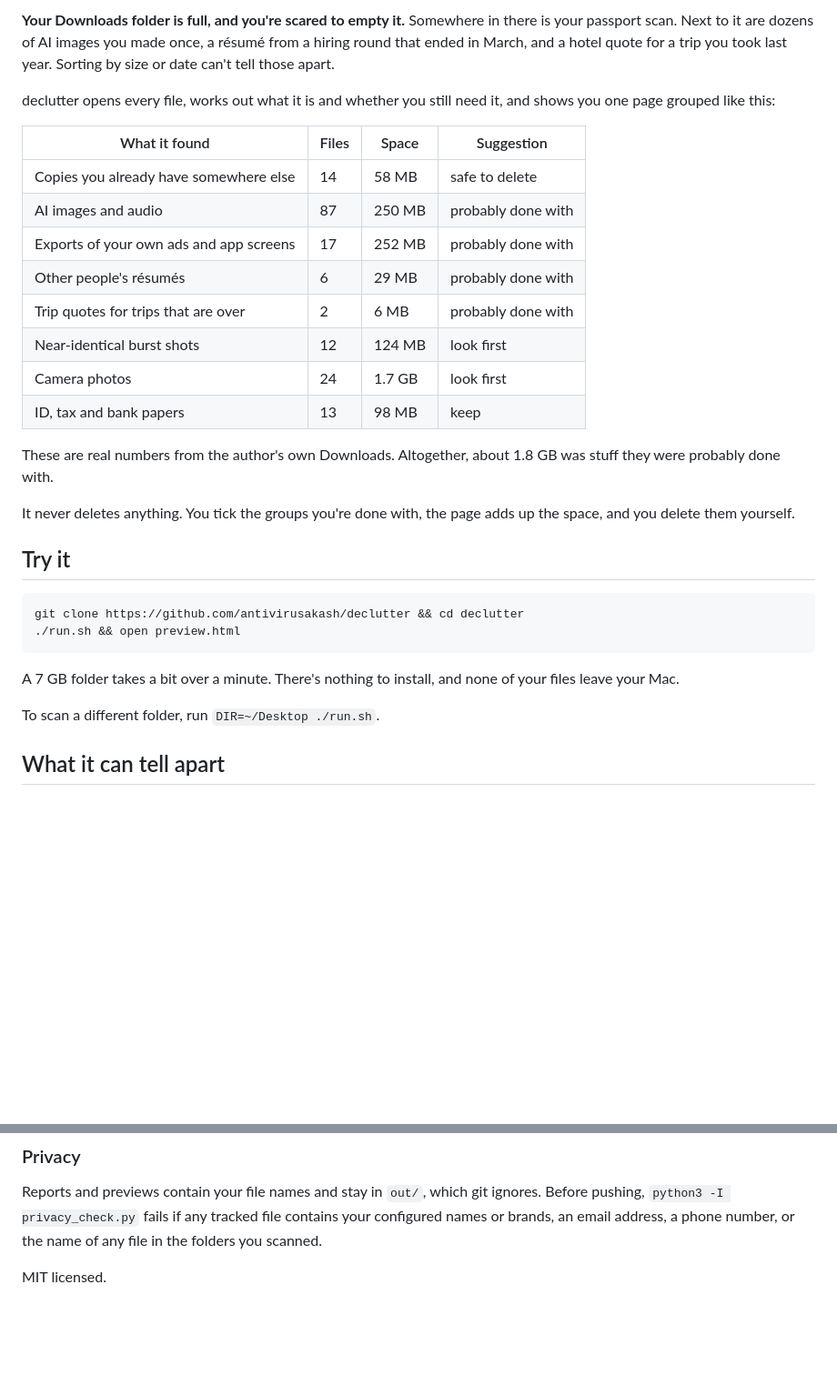
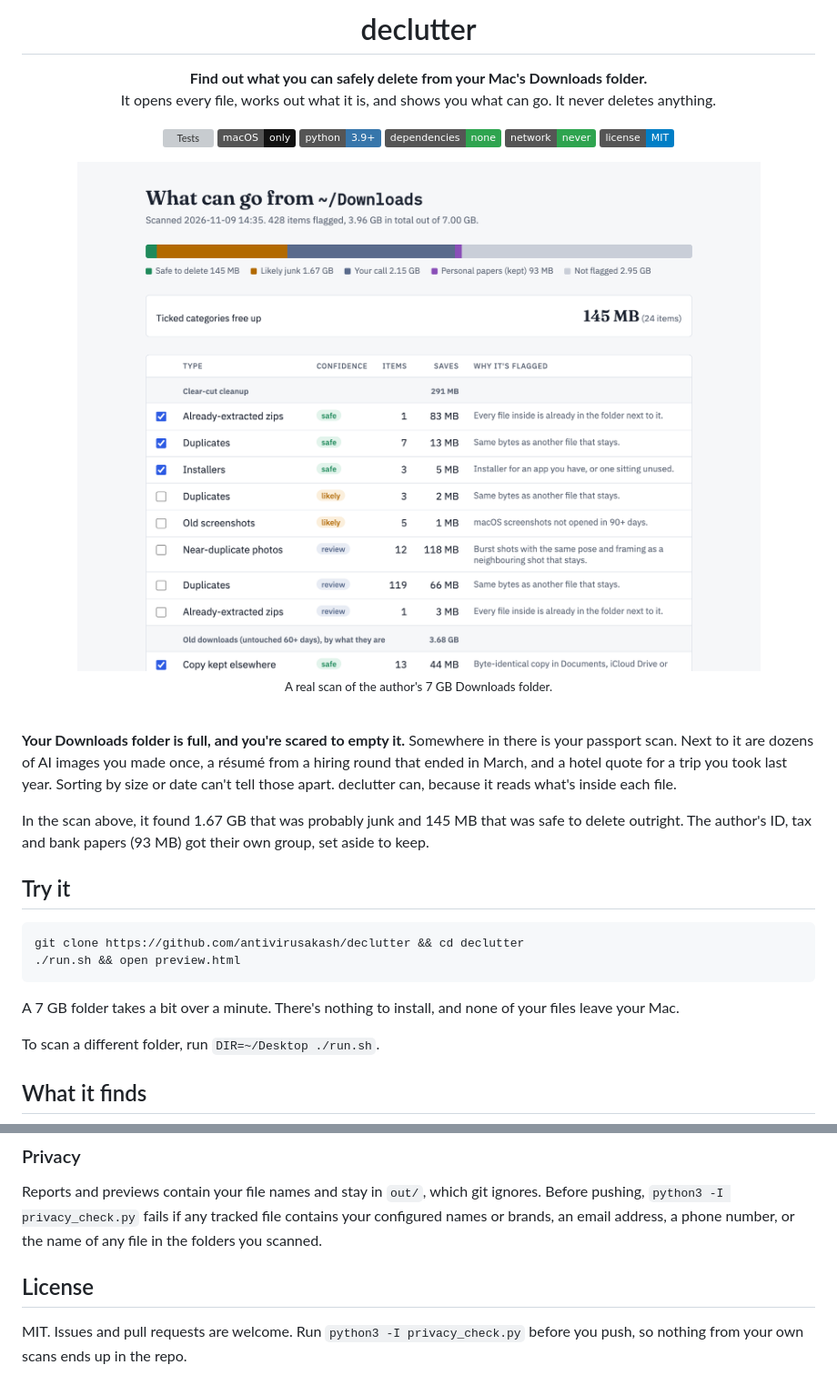
Before and after one commit to antivirusakash/mac-downloads-cleaner, a Markdown page: README.md, 2 parts joined by grey strips. Shown at 91% size. Rendered like a GitHub page; pictures changed too: docs/hero-light.png (added); folded sections open; badges without logos; blank space fills up the shorter version; grey boxes are pictures that could not be loaded.

```diff
--- a/README.md
+++ b/README.md
@@ -2,22 +2,32 @@
 
-**Your Downloads folder is full, and you're scared to empty it.** Somewhere in there is your passport scan. Next to it are dozens of AI images you made once, a résumé from a hiring round that ended in March, and a hotel quote for a trip you took last year. Sorting by size or date can't tell those apart.
+<h1>declutter</h1>
 
-declutter opens every file, works out what it is and whether you still need it, and shows you one page grouped like this:
+<p><b>Find out what you can safely delete from your Mac's Downloads folder.</b><br>
+It opens every file, works out what it is, and shows you what can go. It never deletes anything.</p>
 
-| What it found | Files | Space | Suggestion |
-|---|---|---|---|
-| Copies you already have somewhere else | 14 | 58 MB | safe to delete |
-| AI images and audio | 87 | 250 MB | probably done with |
-| Exports of your own ads and app screens | 17 | 252 MB | probably done with |
-| Other people's résumés | 6 | 29 MB | probably done with |
-| Trip quotes for trips that are over | 2 | 6 MB | probably done with |
-| Near-identical burst shots | 12 | 124 MB | look first |
-| Camera photos | 24 | 1.7 GB | look first |
-| ID, tax and bank papers | 13 | 98 MB | keep |
+<p>
+<a href="https://github.com/antivirusakash/declutter/actions/workflows/test.yml"><img alt="Tests" src="https://github.com/antivirusakash/declutter/actions/workflows/test.yml/badge.svg"></a>
+<img alt="macOS" src="https://img.shields.io/badge/macOS-only-111?logo=apple&logoColor=white">
+<img alt="Python 3.9+" src="https://img.shields.io/badge/python-3.9%2B-3776AB?logo=python&logoColor=white">
+<img alt="No installs" src="https://img.shields.io/badge/dependencies-none-2ea44f">
+<img alt="Runs offline" src="https://img.shields.io/badge/network-never-2ea44f">
+<a href="LICENSE"><img alt="MIT license" src="https://img.shields.io/badge/license-MIT-blue"></a>
+</p>
 
-These are real numbers from the author's own Downloads. Altogether, about 1.8 GB was stuff they were probably done with.
+<picture>
+  <source media="(prefers-color-scheme: dark)" srcset="docs/hero-dark.png">
+  <img alt="The preview page: a bar splitting 7 GB of Downloads into safe to delete, likely junk, your call and personal papers, then a table of groups with sizes and a tick box for each" src="docs/hero-light.png" width="820">
+</picture>
 
-It never deletes anything. You tick the groups you're done with, the page adds up the space, and you delete them yourself.
+<sub>A real scan of the author's 7 GB Downloads folder.</sub>
+
+</div>
+
+<br>
+
+**Your Downloads folder is full, and you're scared to empty it.** Somewhere in there is your passport scan. Next to it are dozens of AI images you made once, a résumé from a hiring round that ended in March, and a hotel quote for a trip you took last year. Sorting by size or date can't tell those apart. declutter can, because it reads what's inside each file.
+
+In the scan above, it found 1.67 GB that was probably junk and 145 MB that was safe to delete outright. The author's ID, tax and bank papers (93 MB) got their own group, set aside to keep.
 
 ## Try it
 
@@ -30,5 +40,5 @@ A 7 GB folder takes a bit over a minute. There's nothing to install, and none of
 
 To scan a different folder, run `DIR=~/Desktop ./run.sh`.
 
-## What it can tell apart
+## What it finds
 
@@ -140,4 +192,6 @@ Reports and previews contain your file names and stay in `out/`, which git ignor
 
 </details>
 
-MIT licensed.
+## License
+
+MIT. Issues and pull requests are welcome. Run `python3 -I privacy_check.py` before you push, so nothing from your own scans ends up in the repo.
```
Also changed, not shown: other parts of README.md (+51 -9 lines), docs/files-dark.png (added), docs/files-light.png (added), docs/groups-dark.png (added), docs/groups-light.png (added), docs/hero-dark.png (added), 3 other files.
